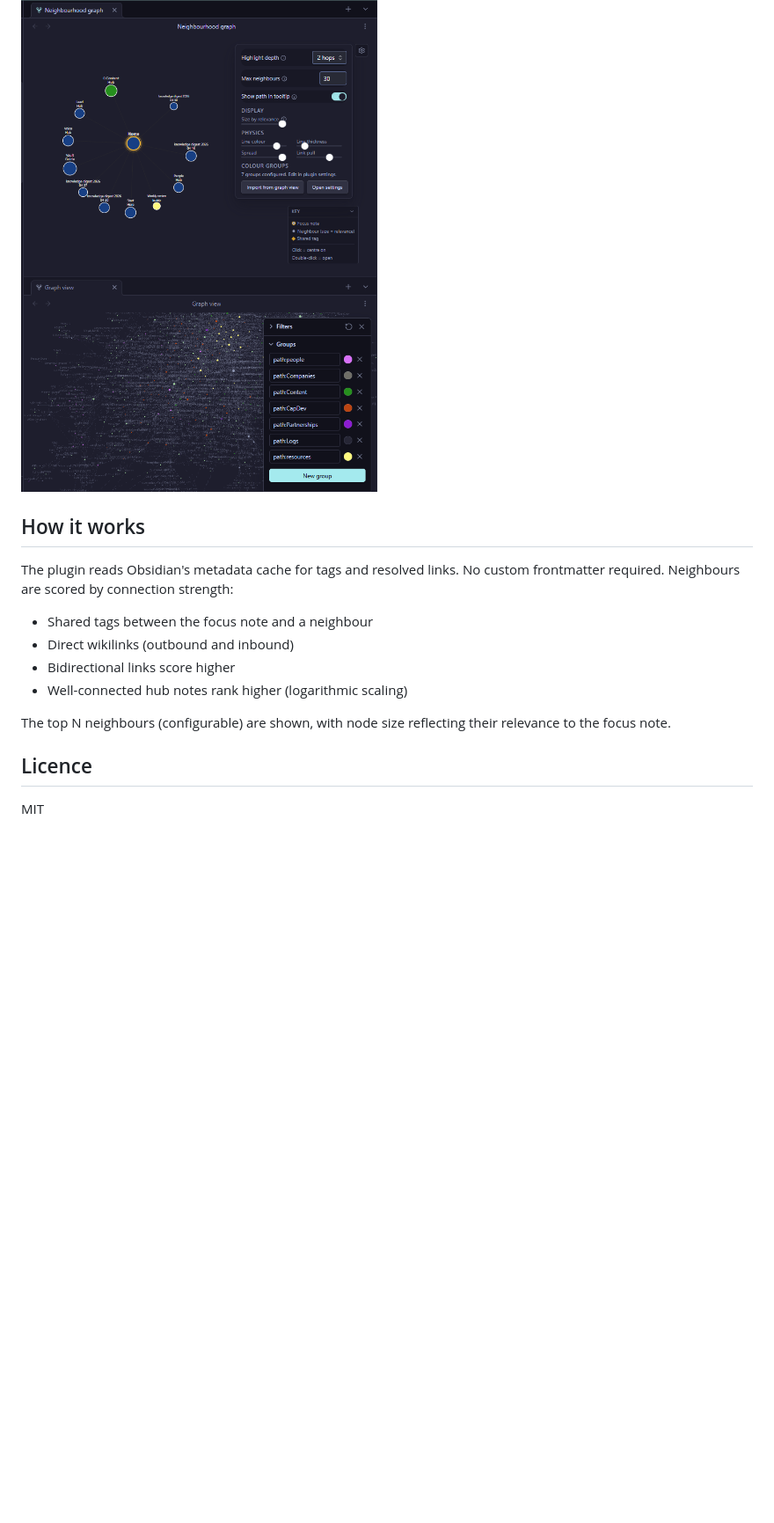
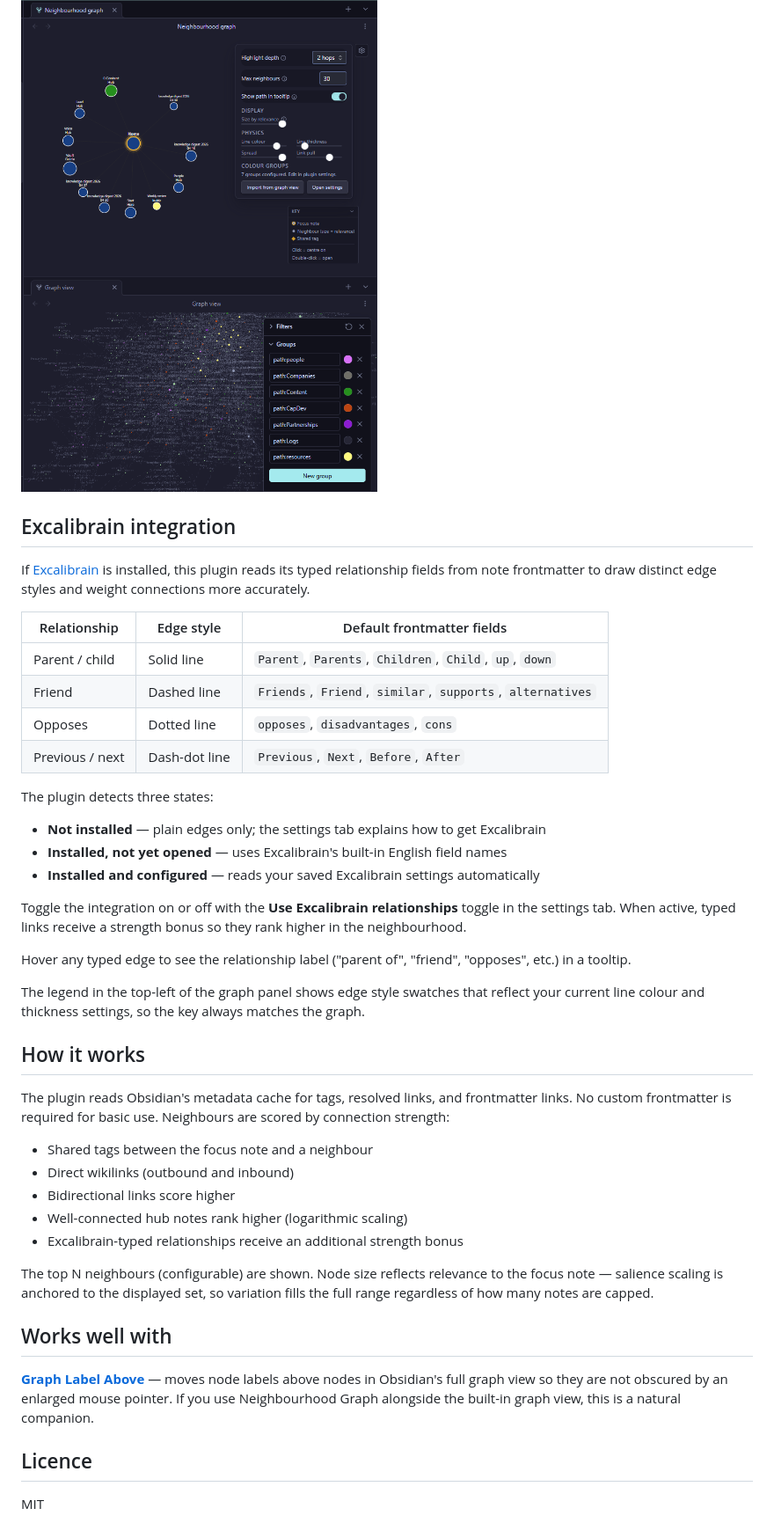
Before and after one commit to AgileSmagile/obsidian-neighbourhood-graph, a Markdown page: README.md, the part around one of its changes. Shown at 88% size. Drawn GitHub-style; blank space fills up the shorter version.

```diff
--- a/README.md
+++ b/README.md
@@ -69,16 +82,44 @@ First matching rule wins. You can import colour groups directly from Obsidian's
 
 ![Import colour groups from Obsidian's graph view](docs/screenshot-import.png)
 
+## Excalibrain integration
+
+If [Excalibrain](https://obsidian.md/plugins?id=excalibrain) is installed, this plugin reads its typed relationship fields from note frontmatter to draw distinct edge styles and weight connections more accurately.
+
+| Relationship | Edge style | Default frontmatter fields |
+|---|---|---|
+| Parent / child | Solid line | `Parent`, `Parents`, `Children`, `Child`, `up`, `down` |
+| Friend | Dashed line | `Friends`, `Friend`, `similar`, `supports`, `alternatives` |
+| Opposes | Dotted line | `opposes`, `disadvantages`, `cons` |
+| Previous / next | Dash-dot line | `Previous`, `Next`, `Before`, `After` |
+
+The plugin detects three states:
+
+- **Not installed** — plain edges only; the settings tab explains how to get Excalibrain
+- **Installed, not yet opened** — uses Excalibrain's built-in English field names
+- **Installed and configured** — reads your saved Excalibrain settings automatically
+
+Toggle the integration on or off with the **Use Excalibrain relationships** toggle in the settings tab. When active, typed links receive a strength bonus so they rank higher in the neighbourhood.
+
+Hover any typed edge to see the relationship label ("parent of", "friend", "opposes", etc.) in a tooltip.
+
+The legend in the top-left of the graph panel shows edge style swatches that reflect your current line colour and thickness settings, so the key always matches the graph.
+
 ## How it works
 
-The plugin reads Obsidian's metadata cache for tags and resolved links. No custom frontmatter required. Neighbours are scored by connection strength:
+The plugin reads Obsidian's metadata cache for tags, resolved links, and frontmatter links. No custom frontmatter is required for basic use. Neighbours are scored by connection strength:
 
 - Shared tags between the focus note and a neighbour
 - Direct wikilinks (outbound and inbound)
 - Bidirectional links score higher
 - Well-connected hub notes rank higher (logarithmic scaling)
+- Excalibrain-typed relationships receive an additional strength bonus
 
-The top N neighbours (configurable) are shown, with node size reflecting their relevance to the focus note.
+The top N neighbours (configurable) are shown. Node size reflects relevance to the focus note — salience scaling is anchored to the displayed set, so variation fills the full range regardless of how many notes are capped.
+
+## Works well with
+
+**[Graph Label Above](https://github.com/AgileSmagile/obsidian-graph-label-above)** — moves node labels above nodes in Obsidian's full graph view so they are not obscured by an enlarged mouse pointer. If you use Neighbourhood Graph alongside the built-in graph view, this is a natural companion.
 
 ## Licence
 
```
Also changed, not shown: other parts of README.md (+25 -12 lines), CHANGELOG.md (added, +32 -0 lines).
